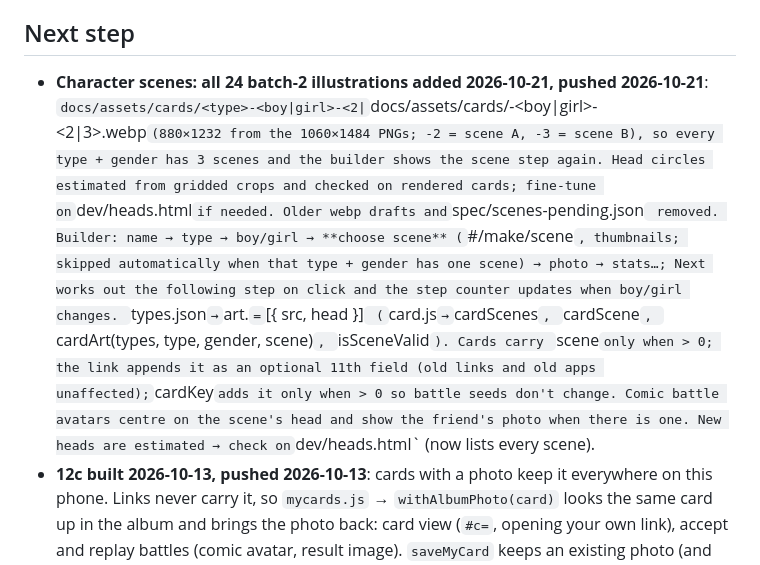
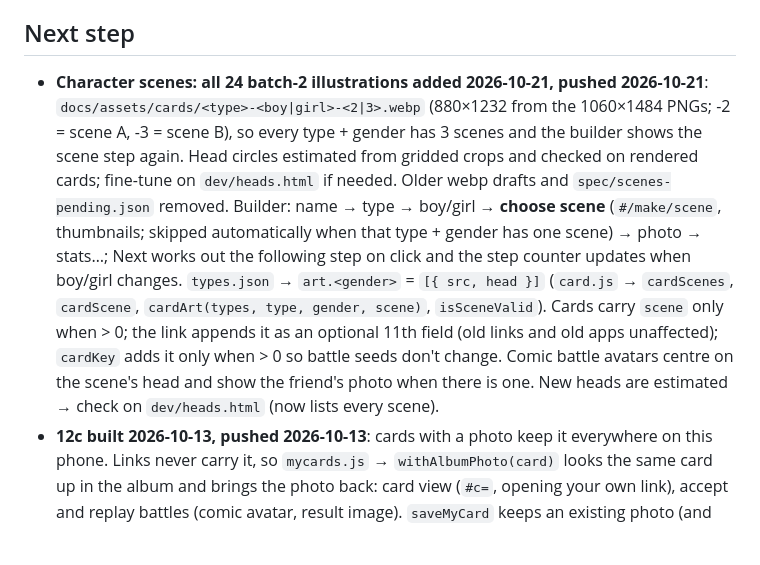
Before and after one commit to frenemycards852/frenemycards852.github.io, a Markdown page: PROGRESS.md, the part around the change. Drawn GitHub-style; blank space fills up the shorter version.

Commit message:
Fix a garbled path in progress notes
Co-Authored-By: Claude Opus 5.5 <noreply@anthropic.com>

```diff
--- a/PROGRESS.md
+++ b/PROGRESS.md
@@ -9,7 +9,7 @@ Keep it short: replace old "Next step" text rather than appending forever.
 
 ## Next step
 
-- **Character scenes: all 24 batch-2 illustrations added 2026-10-21, pushed 2026-10-21**: `docs/assets/cards/<type>-<boy|girl>-<2|`docs/assets/cards/<type>-<boy|girl>-<2|3>.webp` (880×1232 from the 1060×1484 PNGs; -2 = scene A, -3 = scene B), so every type + gender has 3 scenes and the builder shows the scene step again. Head circles estimated from gridded crops and checked on rendered cards; fine-tune on `dev/heads.html` if needed. Older webp drafts and `spec/scenes-pending.json` removed. Builder: name → type → boy/girl → **choose scene** (`#/make/scene`, thumbnails; skipped automatically when that type + gender has one scene) → photo → stats…; Next works out the following step on click and the step counter updates when boy/girl changes. `types.json` → `art.<gender>` = `[{ src, head }]` (`card.js` → `cardScenes`, `cardScene`, `cardArt(types, type, gender, scene)`, `isSceneValid`). Cards carry `scene` only when > 0; the link appends it as an optional 11th field (old links and old apps unaffected); `cardKey` adds it only when > 0 so battle seeds don't change. Comic battle avatars centre on the scene's head and show the friend's photo when there is one. New heads are estimated → check on `dev/heads.html` (now lists every scene).
+- **Character scenes: all 24 batch-2 illustrations added 2026-10-21, pushed 2026-10-21**: `docs/assets/cards/<type>-<boy|girl>-<2|3>.webp` (880×1232 from the 1060×1484 PNGs; -2 = scene A, -3 = scene B), so every type + gender has 3 scenes and the builder shows the scene step again. Head circles estimated from gridded crops and checked on rendered cards; fine-tune on `dev/heads.html` if needed. Older webp drafts and `spec/scenes-pending.json` removed. Builder: name → type → boy/girl → **choose scene** (`#/make/scene`, thumbnails; skipped automatically when that type + gender has one scene) → photo → stats…; Next works out the following step on click and the step counter updates when boy/girl changes. `types.json` → `art.<gender>` = `[{ src, head }]` (`card.js` → `cardScenes`, `cardScene`, `cardArt(types, type, gender, scene)`, `isSceneValid`). Cards carry `scene` only when > 0; the link appends it as an optional 11th field (old links and old apps unaffected); `cardKey` adds it only when > 0 so battle seeds don't change. Comic battle avatars centre on the scene's head and show the friend's photo when there is one. New heads are estimated → check on `dev/heads.html` (now lists every scene).
 - **12c built 2026-10-13, pushed 2026-10-13**: cards with a photo keep it everywhere on this phone. Links never carry it, so `mycards.js` → `withAlbumPhoto(card)` looks the same card up in the album and brings the photo back: card view (`#c=`, opening your own link), accept and replay battles (comic avatar, result image). `saveMyCard` keeps an existing photo (and the "made" source) when the same card arrives again through a link. `lockFight` stores the card without the photo (album restores it). Share panels take `hasPhoto` and show `share.photoNote` (consent reminder + "links show the original art") above the buttons: reveal, card view, album detail, challenge, result, Friend Collection. 12c tested on computer 2026-10-13 (phone test after the push). Next: remaining batch-2 illustrations; original Phase 12 visual design (icons, link preview) after that. Phase 11 still to be tested on phones.
 - **12d link preview + icons (2026-10-19, pushed 2026-10-21)**: `index.html` has favicon / apple-touch-icon / manifest links and Open Graph + Twitter tags (static text: crawlers do not run JS, keep in step with `app.name` / `app.shareTagline`; `og:image` absolute). `docs/manifest.webmanifest`. Images come from `docs/dev/og.html` (`?shot=og` = 1200×630 preview: title + two sample cards from `data/sample-card.json` → `card` + `rival` + VS; `?shot=icon&size=N` = `assets/icons/icon-source.webp` or a 損 placeholder) screenshotted by `tools/make-share-images.ps1` (headless Chrome; og saved as JPEG ~160 KB because WhatsApp skips big previews). Every link (card, challenge, replay) shows the same generic preview: the hash never reaches a crawler. Illustrated icon added 2026-10-22 (prompt B in `spec/PROMPT-icon.md`, source `docs/assets/icons/icon-source.webp`).
 - **12e-1 home + look (2026-10-22, NOT pushed)**: header shows the app icon + name; body background = faint rays + dot grid (CSS only); home shows a fan of three sample cards (`data/sample-card.json` → `rival` left, `more[0]` right, `card` front; drawn once at full size then copied to 432 px wide for phone memory) and a "How it works" row of three numbered sticker cards (`home.step1-3`, `home.step1Icon-3Icon`; `home.hint` removed). Type badges (2026-10-24): `types.json` → `badge` (`docs/assets/types/<type>.webp`, 256 px transparent, cut from the AI art with `tools/cutout.ps1 -Mode flood`); drawn on the card medallion, name plate and matchup row (`render-card.js` → `loadBadges`), and in the builder type list, summary and album type chips (`typebadge.js`). Types without `badge` keep their emoji. All six done (2026-10-25). **12e-2 (2026-10-25)**: every page `h1` is a sticker (white outline via text-shadow, slight tilt; battle titles keep their own white style); `.album-empty` boxes (album, challenge, collection, export, accept) show the app face on a dashed spot with friendlier text (`album.empty`, `album.none`, `challenge.noCards`); page entry is a 280 ms rise with a tiny overshoot (off with reduced motion). Next: product creator reviews 12e, then Phase 13 (content).
```
